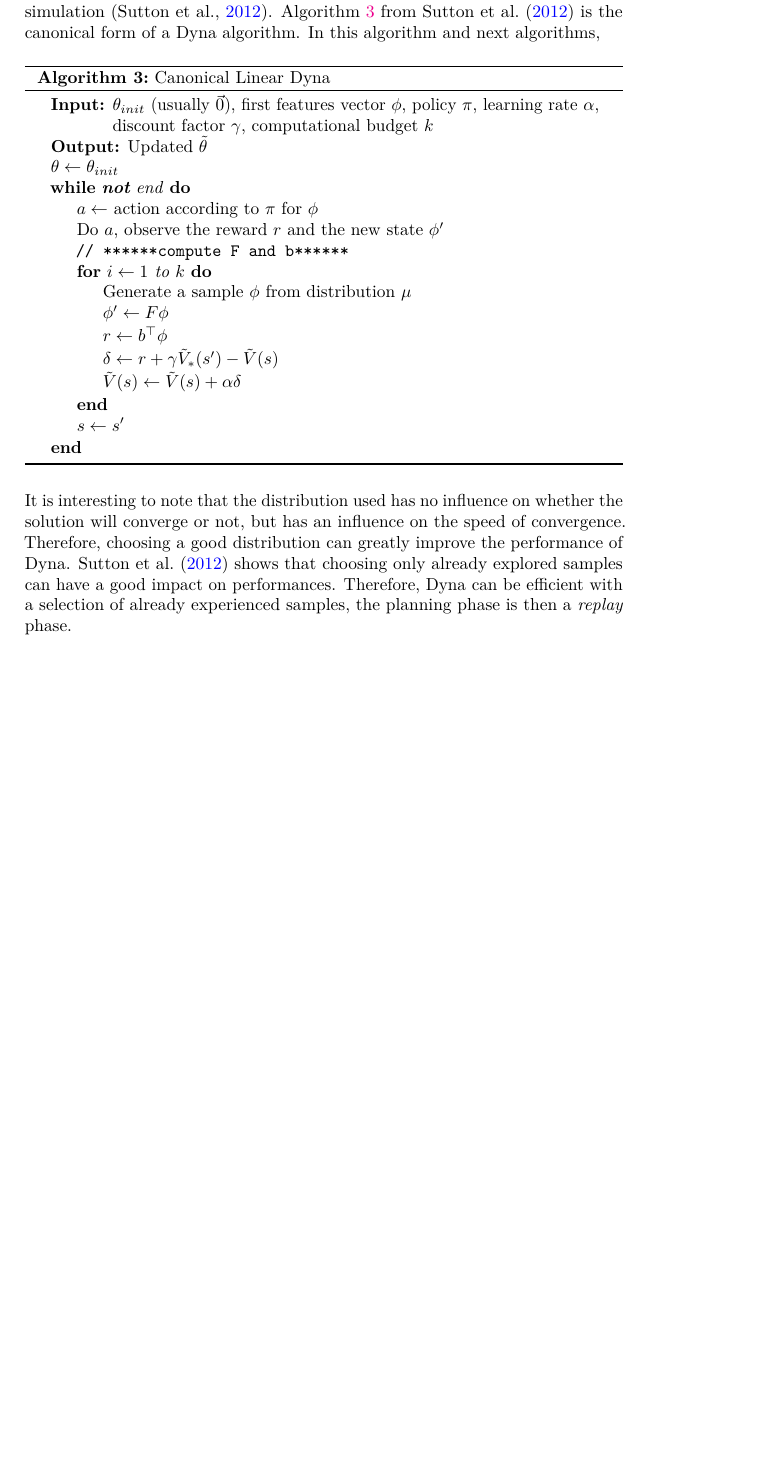
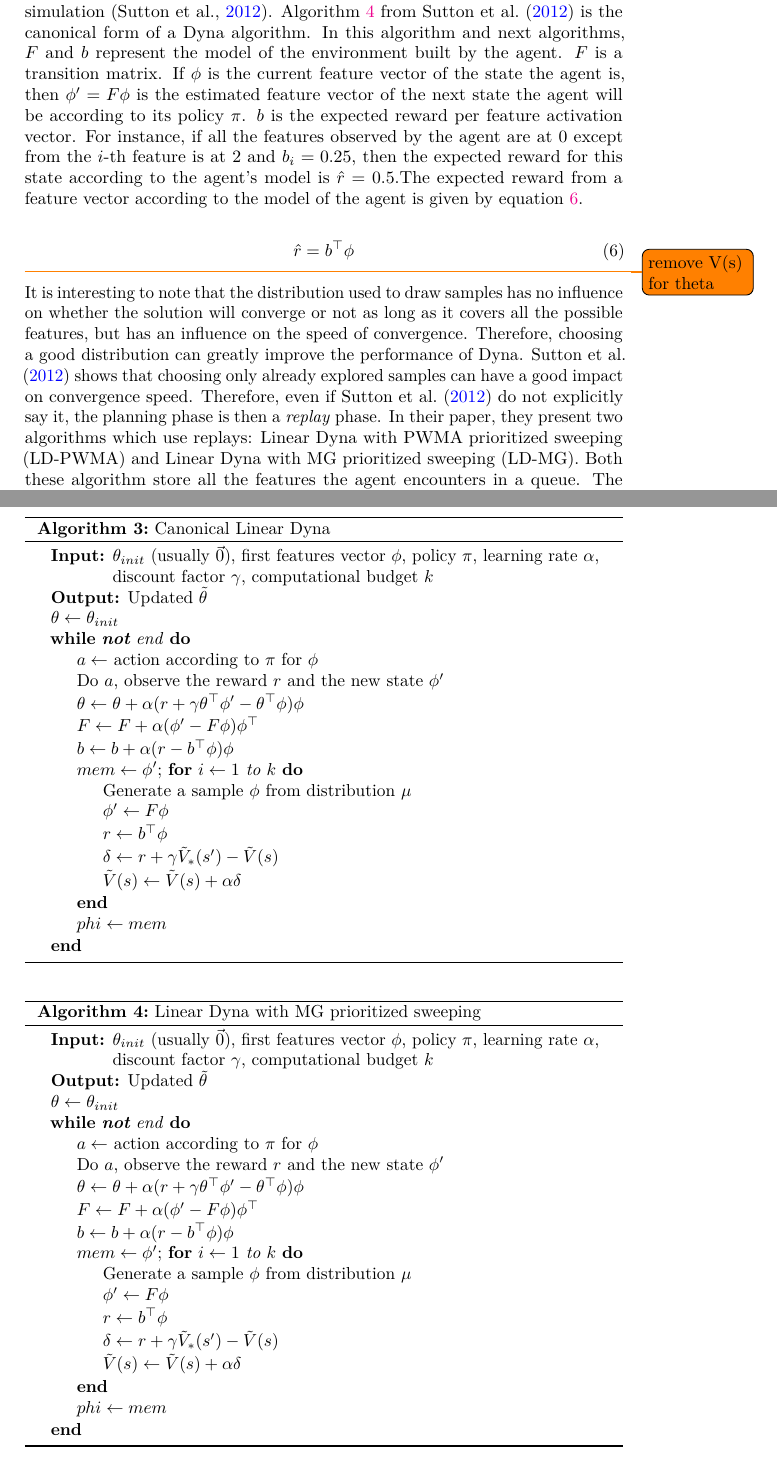
Before and after one commit to PaulEcoffet/gupta_replay_model_master1_internship, a LaTeX paper (rapport/rapport.tex): part of page 6 of 10 before the commit and two parts of pages 6 and 7 of 11 after it, the two joined at a grey line, cut so that both start at the same text, the shorter picture padded with empty space. Compiled offline with pdfLaTeX.

Commit message:
Developpement sur le linear dyna

```diff
--- a/rapport/rapport.tex
+++ b/rapport/rapport.tex
@@ -212,7 +212,12 @@ The idea of replay is to use the knowledge got after some time. For instance, le
 
 RL algorithms with planning use a model of their environment to infer the value  of a behaviour without actually doing it. The model is commonly a transition table between the possible states in the environment according to the action done by the agent. For exemple, if the agent has to solve a maze and has access to a transition table, then it can look up the table and know that if he is in the case \((3, 5)\) and it does the action ``go to the east'', it will be in \((4, 5)\), without actually doing the action.
 
-The model can be either directly accessible (given by the developer) or inferred by the agent. When the model is inferred, the agent builds explicitly the transition table according to the experiences he has in its environment. In this document, we will mainly talk about the Dyna algorithms. Dyna is a class of RL algorithms where the model is inferred by the agent. There is two phase during an iteration of Dyna. The first phase is when the agent interacts with its environment: it observes its state and reward, do an action according to its policy and go to the next state. It also updates its model of the environment according to this new experience. The second part is the \emph{planning} phase. During the planning phase, the agent improves its value function estimation with simulations according to its model: The agent generates a sample state, an experience, according to some rules (a probability distribution) and uses its model to compute the value of this sample thanks its model. Then, it updates its solution according to this simulation \parencite{sutton_dyna-style_2012}. Algorithm~\ref{alg:canonical_dyna} from \textcite{sutton_dyna-style_2012} is the canonical form of a Dyna algorithm. In this algorithm and next algorithms,
+The model can be either directly accessible (given by the developer) or inferred by the agent. When the model is inferred, the agent builds explicitly the transition table according to the experiences he has in its environment. In this document, we will mainly talk about the Dyna algorithms. Dyna is a class of RL algorithms where the model is inferred by the agent. There is two phase during an iteration of Dyna. The first phase is when the agent interacts with its environment: it observes its state and reward, do an action according to its policy and go to the next state. It also updates its model of the environment according to this new experience. The second part is the \emph{planning} phase. During the planning phase, the agent improves its value function estimation with simulations according to its model: The agent generates a sample state, an experience, according to some rules (a probability distribution) and uses its model to compute the value of this sample thanks its model. Then, it updates its solution according to this simulation \parencite{sutton_dyna-style_2012}.
+Algorithm~\ref{alg:canonical_dyna} from \textcite{sutton_dyna-style_2012} is the canonical form of a Dyna algorithm. In this algorithm and next algorithms, \(F\) and \(b\) represent the model of the environment built by the agent. \(F\) is a transition matrix. If \(\phi\) is the current feature vector of the state the agent is, then \(\phi' = F\phi\) is the estimated feature vector of the next state the agent will be according to its policy \(\pi\). \(b\) is the expected reward per feature activation vector. For instance, if all the features observed by the agent are at \(0\) except from the \(i\)-th feature is at \(2\) and \(b_i = 0.25\), then the expected reward for this state according to the agent's model is \(\hat{r} = 0.5\).The expected reward from a feature vector according to the model of the agent is given by equation~\ref{expected_reward}.
+
+\begin{equation}
+\hat{r} = b^\top \phi \label{expected_reward}
+\end{equation}
 
 \begin{algorithm}[htbp]
   \DontPrintSemicolon
@@ -223,7 +228,11 @@ The model can be either directly accessible (given by the developer) or inferred
   \While{\textbf{not} end}{
     \(a \gets\) action according to \(\pi\) for \(\phi\)\;
     Do \(a\), observe the reward \(r\) and the new state \(\phi'\)\;
-    \tcp{******compute F and b******}
+    \(\theta \gets \theta +
+        \alpha(r + \gamma\theta^\top\phi' - \theta^\top\phi)\phi\)\;
+    \(F \gets F + \alpha(\phi' - F\phi)\phi^\top\)\;
+    \(b \gets b + \alpha(r - b^\top\phi)\phi\)\;
+    \(mem \gets \phi'\);
     \For{\(i \gets 1\) to \(k\)}{
       Generate a sample \(\phi\) from distribution \(\mu\)\;
       \(\phi' \gets F\phi\)\;
@@ -231,10 +240,41 @@ The model can be either directly accessible (given by the developer) or inferred
       \(\delta \gets r + \gamma \tilde{V}_*(s') - \tilde{V}(s)\)\;
       \(\tilde{V}(s) \gets \tilde{V}(s) + \alpha \delta\)\;
     }
-    \(s \gets s'\)\;
+    \(phi \gets mem\)\;
   }
   \caption{Canonical Linear Dyna \label{alg:canonical_dyna}}
+\end{algorithm}
+\todo{remove V(s) for theta}
+
+
+It is interesting to note that the distribution used to draw samples has no influence on whether the solution will converge or not as long as it covers all the possible features, but has an influence on the speed of convergence. Therefore, choosing a good distribution can greatly improve the performance of Dyna. \textcite{sutton_dyna-style_2012} shows that choosing only already explored samples can have a good impact on convergence speed. Therefore, even if \textcite{sutton_dyna-style_2012} do not explicitly say it, the planning phase is then a \emph{replay} phase. In their paper, they present two algorithms which use replays: Linear  Dyna  with  PWMA  prioritized sweeping (LD-PWMA) and Linear Dyna with MG prioritized sweeping (LD-MG). Both these algorithm store all the features the agent encounters in a queue. The features are then drawn from this queue during the planning/replay phase. The idea of prioritized sweeping is to draw the samples in a specific order according to a criterion which will speed up the convergence. PWMA and MG use both a function of the difference between the expected value of the state and its actual value, the value \(\delta\), as the criterion to sort the samples. \textcite{sutton_dyna-style_2012} show that Linear Dyna with MG prioritized sweeping (LD-MG) out performs several classic RL algorithms and PWMA-LD in speed of convergence for classical RL problems.
+
+Algorithm~\ref{alg:} is the pseudo code implementation of Linear Dyna with MG prioritized sweeping policy evaluation.
+
+\begin{algorithm}[htbp]
+  \DontPrintSemicolon
+  \SetAlgoNoLine
+  \KwIn{\(\theta_{init}\) (usually \(\vec{0}\)), first features vector \(\phi\), policy \(\pi\), learning rate \(\alpha\), discount factor \(\gamma\), computational budget \(k\)}
+  \KwOut{Updated \(\tilde{\theta}\)}
+  \(\theta \gets \theta_{init}\)\;
+  \While{\textbf{not} end}{
+    \(a \gets\) action according to \(\pi\) for \(\phi\)\;
+    Do \(a\), observe the reward \(r\) and the new state \(\phi'\)\;
+    \(\theta \gets \theta +
+        \alpha(r + \gamma\theta^\top\phi' - \theta^\top\phi)\phi\)\;
+    \(F \gets F + \alpha(\phi' - F\phi)\phi^\top\)\;
+    \(b \gets b + \alpha(r - b^\top\phi)\phi\)\;
+    \(mem \gets \phi'\);
+    \For{\(i \gets 1\) to \(k\)}{
+      Generate a sample \(\phi\) from distribution \(\mu\)\;
+      \(\phi' \gets F\phi\)\;
+      \(r \gets b^\top\phi\)\;
+      \(\delta \gets r + \gamma \tilde{V}_*(s') - \tilde{V}(s)\)\;
+      \(\tilde{V}(s) \gets \tilde{V}(s) + \alpha \delta\)\;
+    }
+    \(phi \gets mem\)\;
+  }
+  \caption{Linear Dyna with MG prioritized sweeping \label{alg:canonical_dyna}}
 
 \end{algorithm}
 
-It is interesting to note that the distribution used has no influence on whether the solution will converge or not, but has an influence on the speed of convergence. Therefore, choosing a good distribution can greatly improve the performance of Dyna. \textcite{sutton_dyna-style_2012} shows that choosing only already explored samples can have a good impact on performances. Therefore, Dyna can be efficient with a selection of already experienced samples, the planning phase is then a \emph{replay} phase.
```
Also changed, not shown: rapport/rapport.pdf, rapport/rapport.tex (9 more changed lines).
